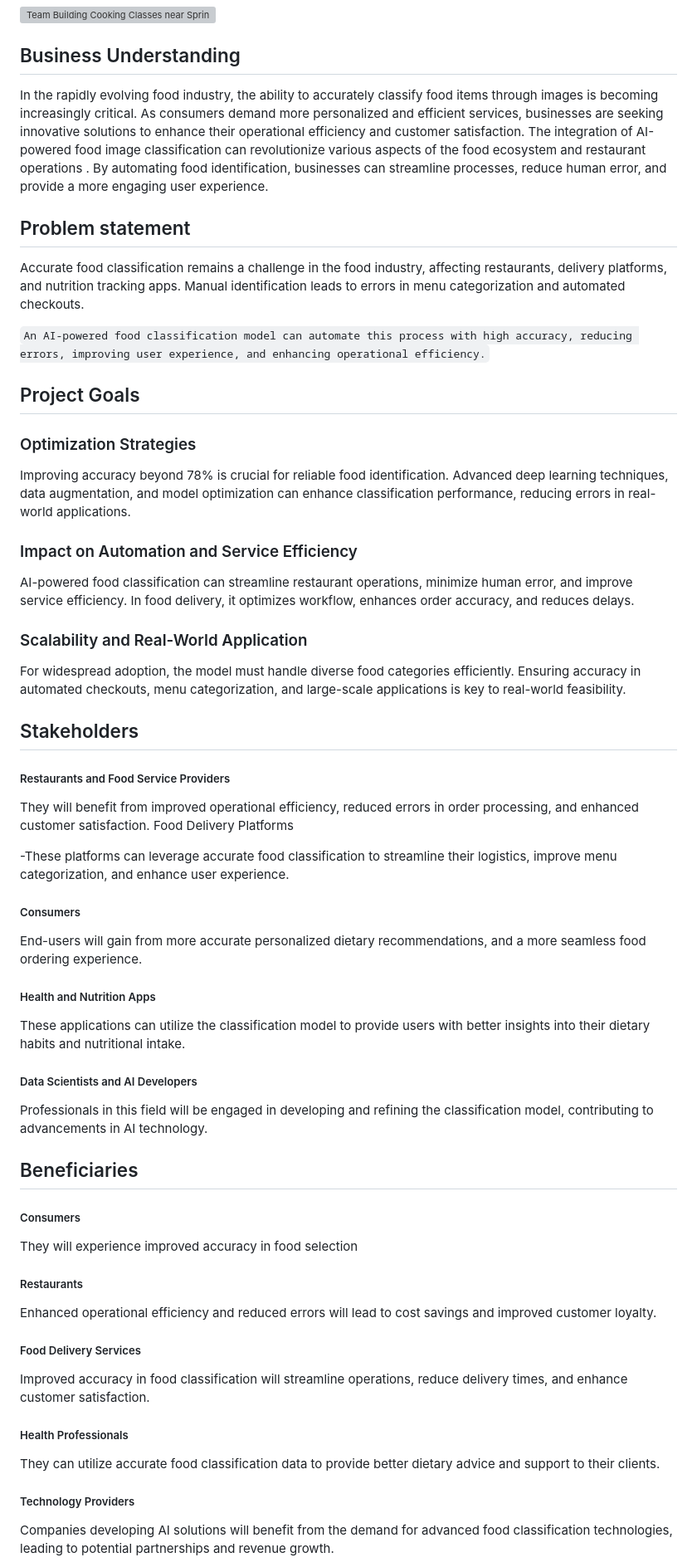
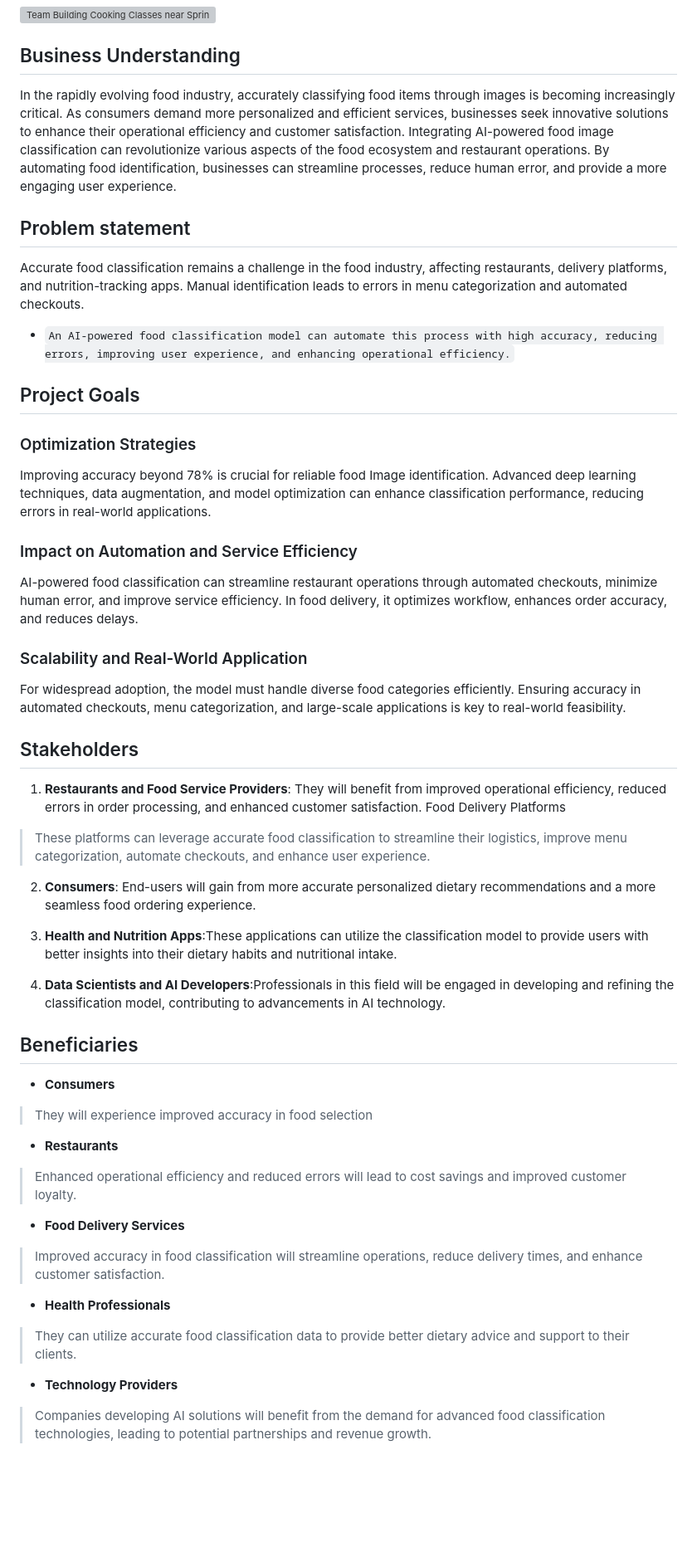
Before and after one commit to Rhino-byte/Food-Image-classification, a Markdown page: README.md, the part around one of its changes. Shown at 83% size. Rendered like a GitHub page; blank space fills up the shorter version; grey boxes are pictures that could not be loaded.

```diff
--- a/README.md
+++ b/README.md
@@ -3,20 +3,20 @@
 ![Team Building Cooking Classes near Springfield MA](https://github.com/user-attachments/assets/60fd1028-06a5-40c3-b7af-ea6e4694bb34)
 
 ## Business Understanding
-In the rapidly evolving food industry, the ability to accurately classify food items through images is becoming increasingly critical. As consumers demand more personalized and efficient services, businesses are seeking innovative solutions to enhance their operational efficiency and customer satisfaction. The integration of AI-powered food image classification can revolutionize various aspects of the food ecosystem and  restaurant operations . By automating food identification, businesses can streamline processes, reduce human error, and provide a more engaging user experience.
+In the rapidly evolving food industry, accurately classifying food items through images is becoming increasingly critical. As consumers demand more personalized and efficient services, businesses seek innovative solutions to enhance their operational efficiency and customer satisfaction. Integrating AI-powered food image classification can revolutionize various aspects of the food ecosystem and  restaurant operations. By automating food identification, businesses can streamline processes, reduce human error, and provide a more engaging user experience.
 
 
 ## Problem statement
-Accurate food classification remains a challenge in the food industry, affecting restaurants, delivery platforms, and nutrition tracking apps. Manual identification leads to errors in  menu categorization and automated checkouts.
+Accurate food classification remains a challenge in the food industry, affecting restaurants, delivery platforms, and nutrition-tracking apps. Manual identification leads to errors in  menu categorization and automated checkouts.
 
-`An AI-powered food classification model can automate this process with high accuracy, reducing errors, improving user experience, and enhancing operational efficiency.`
+- `An AI-powered food classification model can automate this process with high accuracy, reducing errors, improving user experience, and enhancing operational efficiency.`
 
 ## Project Goals
 ### Optimization Strategies
-Improving accuracy beyond 78% is crucial for reliable food identification. Advanced deep learning techniques, data augmentation, and model optimization can enhance classification performance, reducing errors in real-world applications.
+Improving accuracy beyond 78% is crucial for reliable food  Image identification. Advanced deep learning techniques, data augmentation, and model optimization can enhance classification performance, reducing errors in real-world applications.
 
 ### Impact on Automation and Service Efficiency
-AI-powered food classification can streamline restaurant operations, minimize human error, and improve service efficiency. In food delivery, it optimizes workflow, enhances order accuracy, and reduces delays.
+AI-powered food classification can streamline restaurant operations through automated checkouts, minimize human error, and improve service efficiency. In food delivery, it optimizes workflow, enhances order accuracy, and reduces delays.
 
 
 ### Scalability and Real-World Application
@@ -25,34 +25,30 @@ For widespread adoption, the model must handle diverse food categories efficient
 
 
 ## Stakeholders
-##### Restaurants and Food Service Providers
-They will benefit from improved operational efficiency, reduced errors in order processing, and enhanced customer satisfaction.
+1. **Restaurants and Food Service Providers**: They will benefit from improved operational efficiency, reduced errors in order processing, and enhanced customer satisfaction.
 Food Delivery Platforms
 
--These platforms can leverage accurate food classification to streamline their logistics, improve menu categorization, and enhance user experience.
+  > These platforms can leverage accurate food classification to streamline their logistics, improve menu categorization, automate checkouts, and enhance user experience.
 
-##### Consumers
-End-users will gain from more accurate  personalized dietary recommendations, and a more seamless food ordering experience.
+2. **Consumers**: End-users will gain from more accurate  personalized dietary recommendations and a more seamless food ordering experience.
 
-##### Health and Nutrition Apps
-These applications can utilize the classification model to provide users with better insights into their dietary habits and nutritional intake.
+3. **Health and Nutrition Apps**:These applications can utilize the classification model to provide users with better insights into their dietary habits and nutritional intake.
 
-##### Data Scientists and AI Developers
-Professionals in this field will be engaged in developing and refining the classification model, contributing to advancements in AI technology.
+4. **Data Scientists and AI Developers**:Professionals in this field will be engaged in developing and refining the classification model, contributing to advancements in AI technology.
 
 ## Beneficiaries
-##### Consumers
-They will experience improved accuracy in food selection
+- **Consumers**
+> They will experience improved accuracy in food selection
 
-##### Restaurants
-Enhanced operational efficiency and reduced errors will lead to cost savings and improved customer loyalty.
+-  **Restaurants**
+> Enhanced operational efficiency and reduced errors will lead to cost savings and improved customer loyalty.
 
-##### Food Delivery Services
-Improved accuracy in food classification will streamline operations, reduce delivery times, and enhance customer satisfaction.
+- **Food Delivery Services**
+> Improved accuracy in food classification will streamline operations, reduce delivery times, and enhance customer satisfaction.
 
-##### Health Professionals
-They can utilize accurate food classification data to provide better dietary advice and support to their clients.
+- **Health Professionals**
+> They can utilize accurate food classification data to provide better dietary advice and support to their clients.
 
-##### Technology Providers
-Companies developing AI solutions will benefit from the demand for advanced food classification technologies, leading to potential partnerships and revenue growth.
+- **Technology Providers**
+> Companies developing AI solutions will benefit from the demand for advanced food classification technologies, leading to potential partnerships and revenue growth.
 
```
Also changed, not shown: other parts of README.md (+1 -1 lines).
